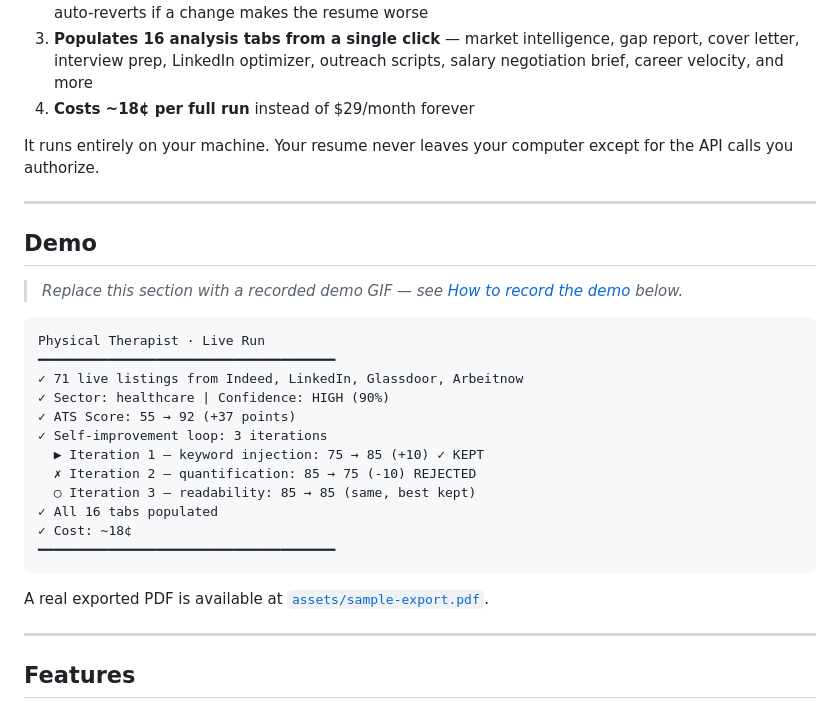
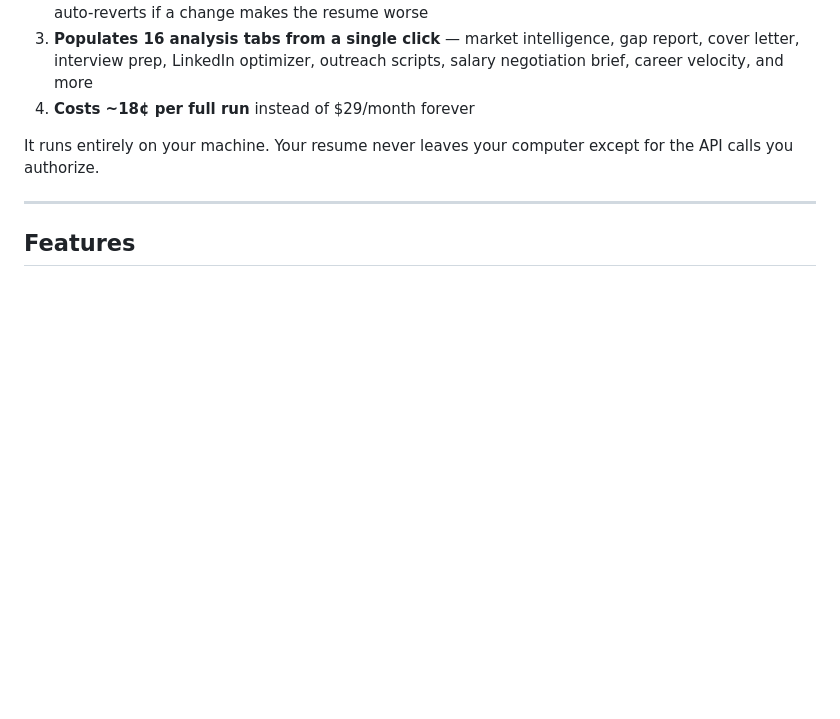
Before and after one commit to Tikskalani/apex, a Markdown page: README.md, the part around the change. Rendered like a GitHub page; blank space fills up the shorter version.

Commit message:
Remove demo section from README
Removed demo section and related content from README.

````diff
--- a/README.md
+++ b/README.md
@@ -31,28 +31,6 @@ APEX is fundamentally different. It is a **local AI agent** that:
 
 It runs entirely on your machine. Your resume never leaves your computer except for the API calls you authorize.
 
----
-
-## Demo
-
-> *Replace this section with a recorded demo GIF — see [How to record the demo](#how-to-record-the-demo) below.*
-
-```
-Physical Therapist · Live Run
-━━━━━━━━━━━━━━━━━━━━━━━━━━━━━━━━━━━━━━
-✓ 71 live listings from Indeed, LinkedIn, Glassdoor, Arbeitnow
-✓ Sector: healthcare | Confidence: HIGH (90%)
-✓ ATS Score: 55 → 92 (+37 points)
-✓ Self-improvement loop: 3 iterations
-  ▶ Iteration 1 — keyword injection: 75 → 85 (+10) ✓ KEPT
-  ✗ Iteration 2 — quantification: 85 → 75 (-10) REJECTED
-  ○ Iteration 3 — readability: 85 → 85 (same, best kept)
-✓ All 16 tabs populated
-✓ Cost: ~18¢
-━━━━━━━━━━━━━━━━━━━━━━━━━━━━━━━━━━━━━━
-```
-
-A real exported PDF is available at [`assets/sample-export.pdf`](assets/sample-export.pdf).
 
 ---
 
````
